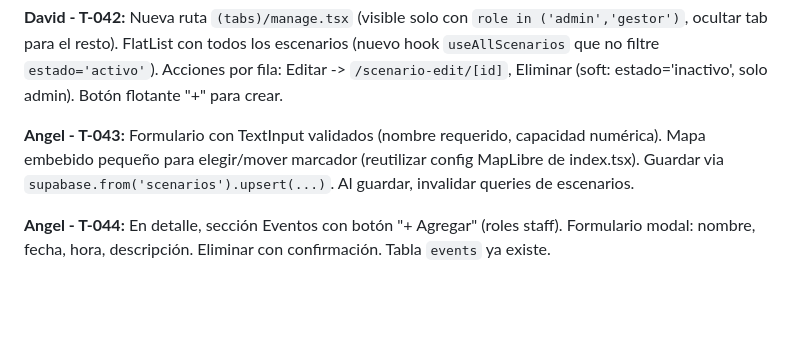
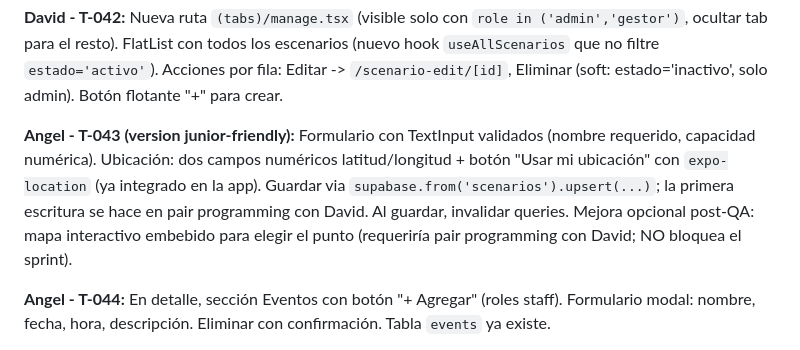
Before and after one commit to Joaquinfr87/proyecto-movil, a Markdown page: docs/scrum/PLAN-SEMANA3.md, the part around the change. Rendered like a GitHub page; blank space fills up the shorter version.

Commit message:
docs(scrum): ajustar T-043 al nivel junior - ubicacion simple con pair programming

```diff
--- a/docs/scrum/PLAN-SEMANA3.md
+++ b/docs/scrum/PLAN-SEMANA3.md
@@ -87,9 +87,12 @@ ocultar tab para el resto). FlatList con todos los escenarios (nuevo hook `useAl
 filtre `estado='activo'`). Acciones por fila: Editar -> `/scenario-edit/[id]`, Eliminar (soft:
 estado='inactivo', solo admin). Botón flotante "+" para crear.
 
-**Angel - T-043:** Formulario con TextInput validados (nombre requerido, capacidad numérica).
-Mapa embebido pequeño para elegir/mover marcador (reutilizar config MapLibre de index.tsx).
-Guardar via `supabase.from('scenarios').upsert(...)`. Al guardar, invalidar queries de escenarios.
+**Angel - T-043 (version junior-friendly):** Formulario con TextInput validados (nombre requerido,
+capacidad numérica). Ubicación: dos campos numéricos latitud/longitud + botón "Usar mi ubicación"
+con `expo-location` (ya integrado en la app). Guardar via `supabase.from('scenarios').upsert(...)`;
+la primera escritura se hace en pair programming con David. Al guardar, invalidar queries.
+Mejora opcional post-QA: mapa interactivo embebido para elegir el punto (requeriría pair
+programming con David; NO bloquea el sprint).
 
 **Angel - T-044:** En detalle, sección Eventos con botón "+ Agregar" (roles staff). Formulario
 modal: nombre, fecha, hora, descripción. Eliminar con confirmación. Tabla `events` ya existe.
```
Also changed, not shown: docs/scrum/ASIGNACION-SPRINT3.md (added, +152 -0 lines).
